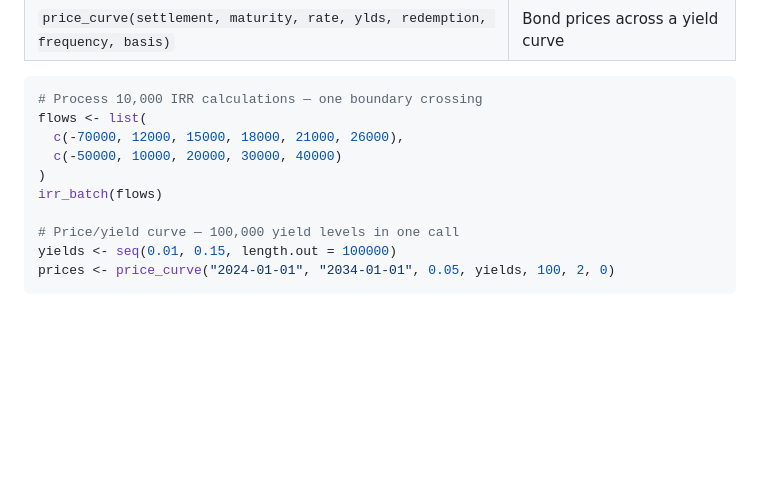
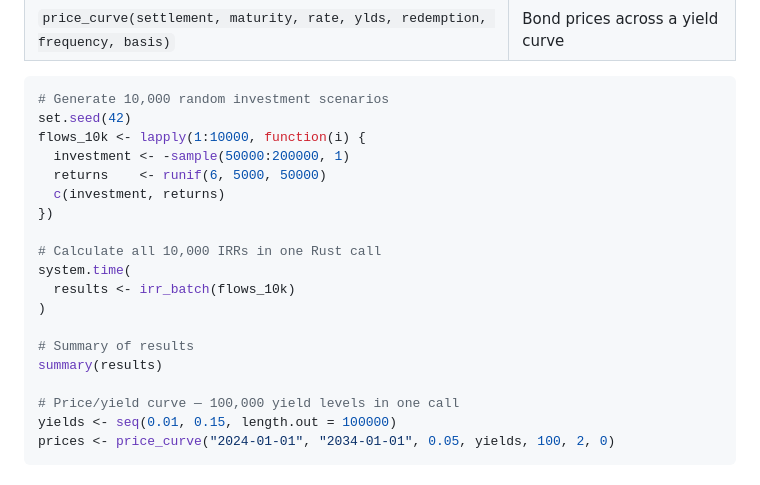
Before and after one commit to Tor-Storli/FinancialFunctionsR, a Markdown page: README.md, the part around the change. Drawn GitHub-style; blank space fills up the shorter version.

Commit message:
Updated batch functions to README

````diff
--- a/README.md
+++ b/README.md
@@ -109,12 +109,21 @@ cross the R-Rust boundary only once instead of once per calculation:
 | `price_curve(settlement, maturity, rate, ylds, redemption, frequency, basis)` | Bond prices across a yield curve |
 
 ```r
-# Process 10,000 IRR calculations — one boundary crossing
-flows <- list(
-  c(-70000, 12000, 15000, 18000, 21000, 26000),
-  c(-50000, 10000, 20000, 30000, 40000)
+# Generate 10,000 random investment scenarios
+set.seed(42)
+flows_10k <- lapply(1:10000, function(i) {
+  investment <- -sample(50000:200000, 1)
+  returns    <- runif(6, 5000, 50000)
+  c(investment, returns)
+})
+
+# Calculate all 10,000 IRRs in one Rust call
+system.time(
+  results <- irr_batch(flows_10k)
 )
-irr_batch(flows)
+
+# Summary of results
+summary(results)
 
 # Price/yield curve — 100,000 yield levels in one call
 yields <- seq(0.01, 0.15, length.out = 100000)
````
